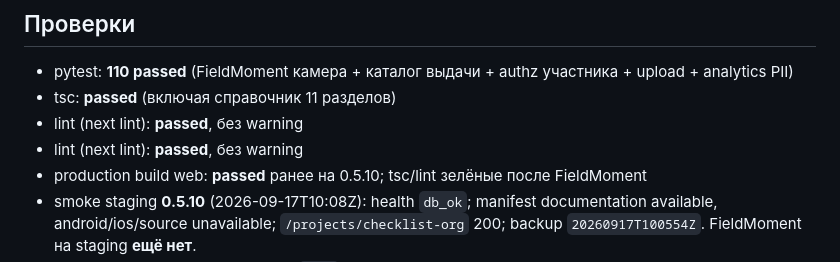
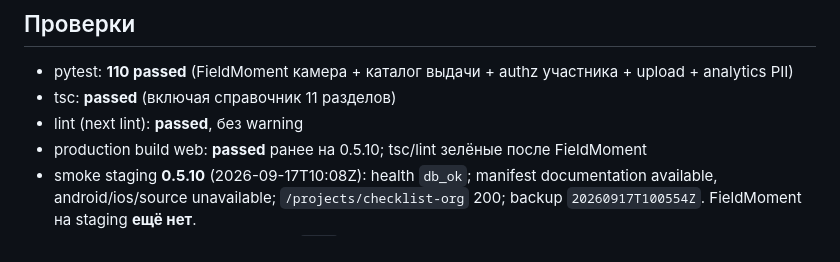
Before and after one commit to YaroslavValeev/MyWave_Event_App, a Markdown page: docs/STATUS/CURRENT_STATE.md, the part around the change. GitHub-like rendering.

Commit message:
docs: record 0.5.12 SHA and drop duplicate lint line
Co-authored-by: Cursor <cursoragent@cursor.com>

```diff
--- a/docs/STATUS/CURRENT_STATE.md
+++ b/docs/STATUS/CURRENT_STATE.md
@@ -72,7 +72,6 @@ UX/UI канон: [UX_UI_CANON.md](../PRODUCT/UX_UI_CANON.md).
 - pytest: **110 passed** (FieldMoment камера + каталог выдачи + authz участника + upload + analytics PII)
 - tsc: **passed** (включая справочник 11 разделов)
 - lint (next lint): **passed**, без warning
-- lint (next lint): **passed**, без warning
 - production build web: **passed** ранее на 0.5.10; tsc/lint зелёные после FieldMoment
 - smoke staging **0.5.10** (2026-09-17T10:08Z): health `db_ok`; manifest documentation available, android/ios/source unavailable; `/projects/checklist-org` 200; backup `20260917T100554Z`. FieldMoment на staging **ещё нет**.
 - npm audit (prod): 4 CVE в дереве `next` (в т.ч. RCE Image Optimization на Windows) — **не** закрыто слепым `audit fix`; TD-19
```
Also changed, not shown: docs/STATUS/CHANGELOG.md (+1 -1 lines).
